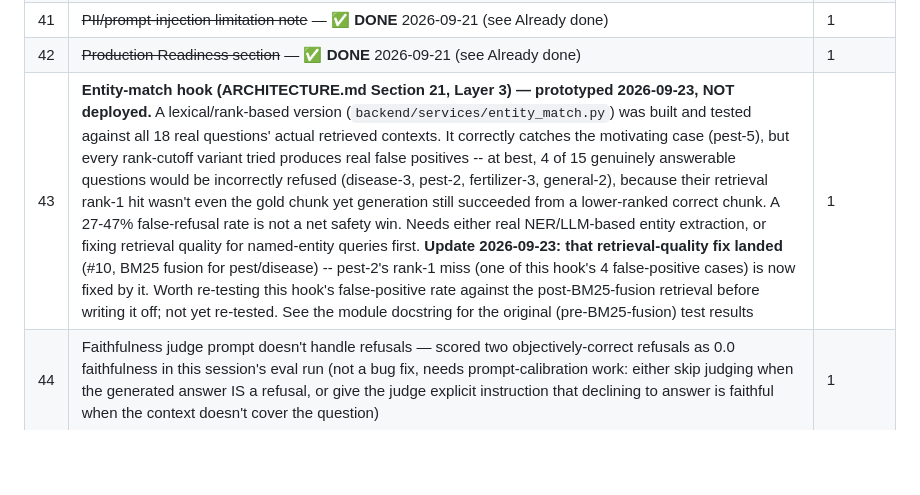
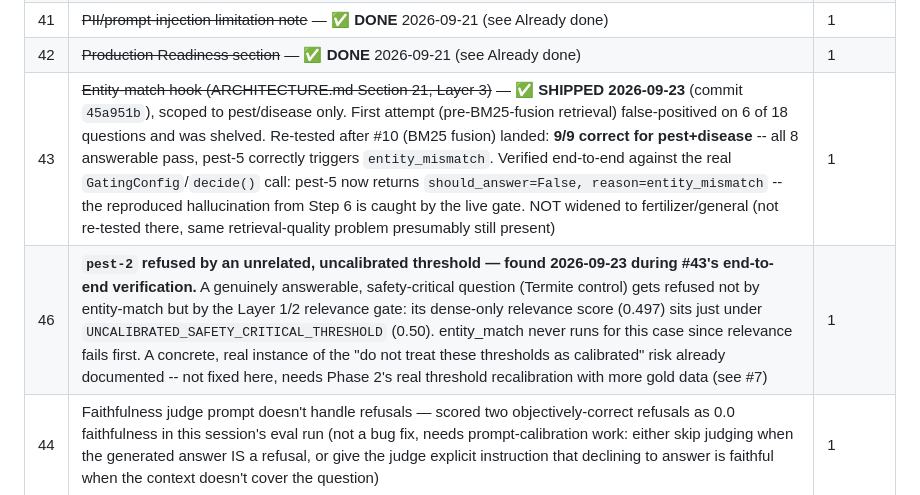
Before and after one commit to Ranjitha-nidnalli/major_project, a Markdown page: TODO.md, the part around the change. GitHub-like rendering; blank space fills up the shorter version.

Commit message:
docs(todo): mark entity-match hook shipped, track the pest-2 threshold finding
Co-Authored-By: Claude Opus 5 <noreply@anthropic.com>

```diff
--- a/TODO.md
+++ b/TODO.md
@@ -297,7 +297,8 @@ removed or renumbered.
 | 40 | Structured extraction for safety-critical numeric fields (chemical name/dose/unit as a validated schema) rather than free-text generation — a stronger version of the numeric faithfulness checker (#5); note as an extension/upgrade path even if #5 ships first | 2 |
 | 41 | ~~PII/prompt-injection limitation note~~ — ✅ **DONE** 2026-09-21 (see Already done) | 1 |
 | 42 | ~~Production Readiness section~~ — ✅ **DONE** 2026-09-21 (see Already done) | 1 |
-| 43 | **Entity-match hook (ARCHITECTURE.md Section 21, Layer 3) — prototyped 2026-09-23, NOT deployed.** A lexical/rank-based version (`backend/services/entity_match.py`) was built and tested against all 18 real questions' actual retrieved contexts. It correctly catches the motivating case (pest-5), but every rank-cutoff variant tried produces real false positives -- at best, 4 of 15 genuinely answerable questions would be incorrectly refused (disease-3, pest-2, fertilizer-3, general-2), because their retrieval rank-1 hit wasn't even the gold chunk yet generation still succeeded from a lower-ranked correct chunk. A 27-47% false-refusal rate is not a net safety win. Needs either real NER/LLM-based entity extraction, or fixing retrieval quality for named-entity queries first. **Update 2026-09-23: that retrieval-quality fix landed** (#10, BM25 fusion for pest/disease) -- pest-2's rank-1 miss (one of this hook's 4 false-positive cases) is now fixed by it. Worth re-testing this hook's false-positive rate against the post-BM25-fusion retrieval before writing it off; not yet re-tested. See the module docstring for the original (pre-BM25-fusion) test results | 1 |
+| 43 | ~~Entity-match hook (ARCHITECTURE.md Section 21, Layer 3)~~ — ✅ **SHIPPED 2026-09-23** (commit `45a951b`), scoped to pest/disease only. First attempt (pre-BM25-fusion retrieval) false-positived on 6 of 18 questions and was shelved. Re-tested after #10 (BM25 fusion) landed: **9/9 correct for pest+disease** -- all 8 answerable pass, pest-5 correctly triggers `entity_mismatch`. Verified end-to-end against the real `GatingConfig`/`decide()` call: pest-5 now returns `should_answer=False, reason=entity_mismatch` -- the reproduced hallucination from Step 6 is caught by the live gate. NOT widened to fertilizer/general (not re-tested there, same retrieval-quality problem presumably still present) | 1 |
+| 46 | **`pest-2` refused by an unrelated, uncalibrated threshold — found 2026-09-23 during #43's end-to-end verification.** A genuinely answerable, safety-critical question (Termite control) gets refused not by entity-match but by the Layer 1/2 relevance gate: its dense-only relevance score (0.497) sits just under `UNCALIBRATED_SAFETY_CRITICAL_THRESHOLD` (0.50). entity_match never runs for this case since relevance fails first. A concrete, real instance of the "do not treat these thresholds as calibrated" risk already documented -- not fixed here, needs Phase 2's real threshold recalibration with more gold data (see #7) | 1 |
 | 44 | Faithfulness judge prompt doesn't handle refusals — scored two objectively-correct refusals as 0.0 faithfulness in this session's eval run (not a bug fix, needs prompt-calibration work: either skip judging when the generated answer IS a refusal, or give the judge explicit instruction that declining to answer is faithful when the context doesn't cover the question) | 1 |
 | 45 | OpenRouter cross-judge (#4) needs an architecture change, not just an API key — `llm_client.py`'s `LLM_BACKEND` is process-wide, not per-call, so Groq-generates/OpenRouter-judges isn't currently possible in one run. Add a `backend` param to `call_llm`/`calculate_faithfulness` that overrides the module-level `LLM_BACKEND` for that one call | 2 |
 
```
